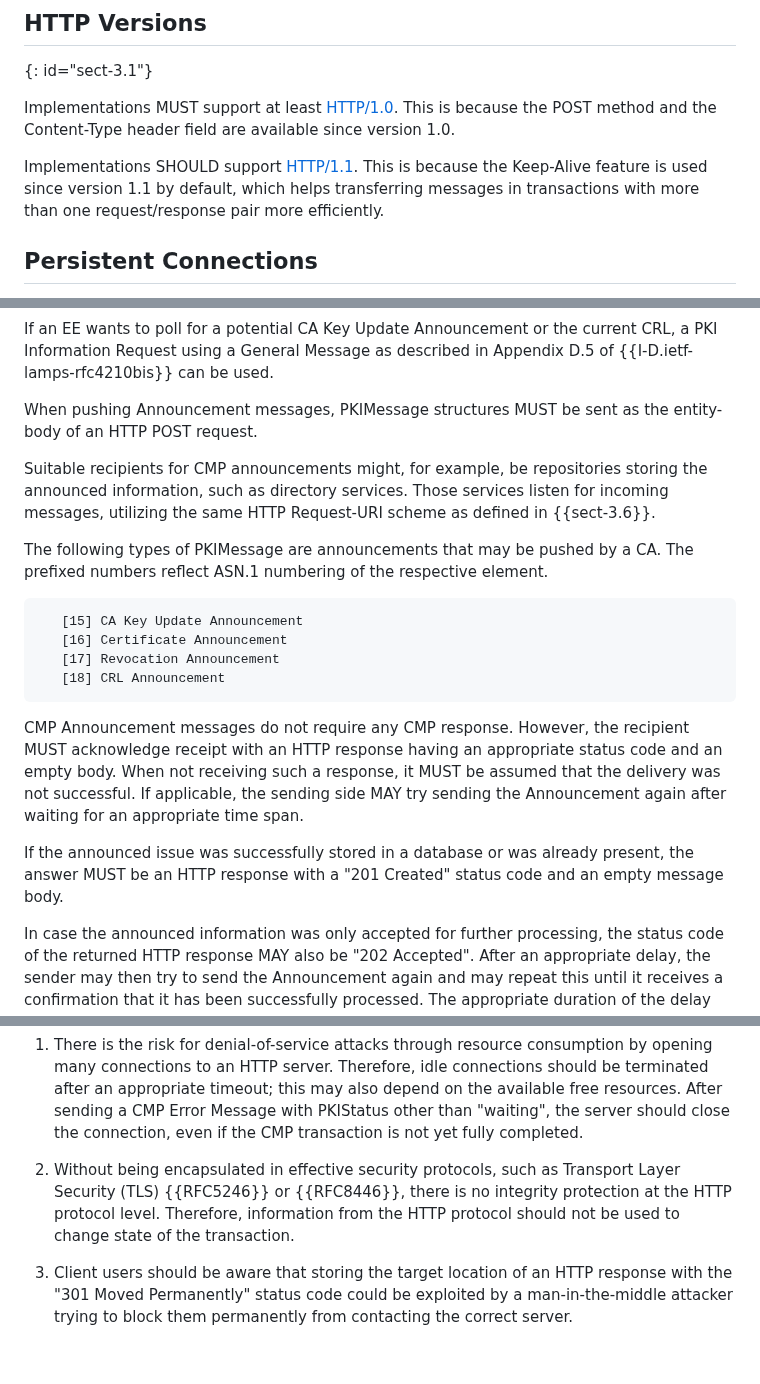
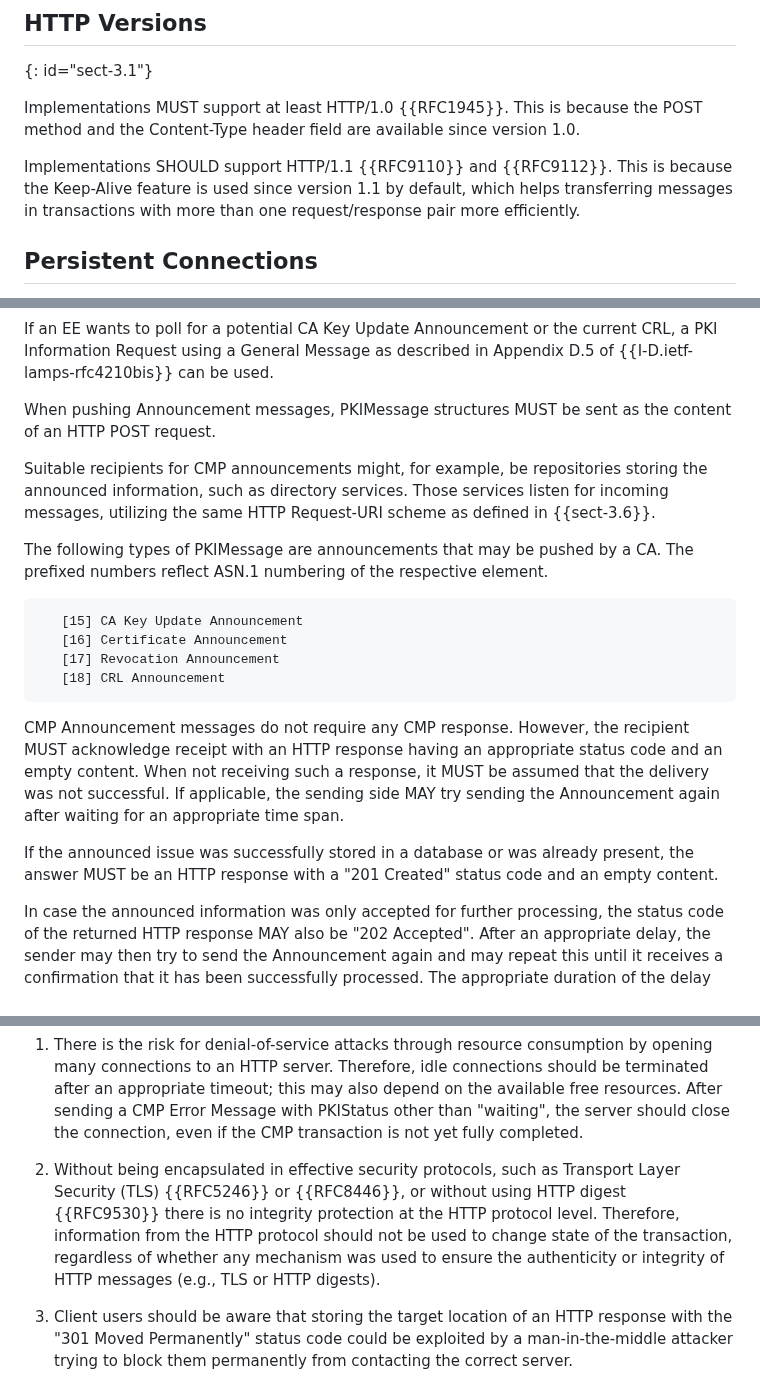
Before and after one commit to lamps-wg/cmp-updates, a Markdown page: draft-ietf-lamps-rfc6712bis.md, 3 parts joined by grey strips. Rendered like a GitHub page; blank space fills up the shorter version.

```diff
--- a/draft-ietf-lamps-rfc6712bis.md
+++ b/draft-ietf-lamps-rfc6712bis.md
@@ -198,11 +199,11 @@ conveying CMP messages.
 ## HTTP Versions
 {: id="sect-3.1"}
 
-Implementations MUST support at least [HTTP/1.0](#RFC1945). This is because
+Implementations MUST support at least HTTP/1.0 {{RFC1945}}. This is because
 the POST method and the Content-Type header field are available since
 version 1.0.
 
-Implementations SHOULD support [HTTP/1.1](#RFC9112). This is because the
+Implementations SHOULD support HTTP/1.1 {{RFC9110}} and {{RFC9112}}. This is because the
 Keep-Alive feature is used since version 1.1 by default, which helps
 transferring messages in transactions with more than one request/response
 pair more efficiently.
@@ -329,7 +330,7 @@ the current CRL, a PKI Information Request using a General Message as
 described in Appendix D.5 of {{I-D.ietf-lamps-rfc4210bis}} can be used.
 
 When pushing Announcement messages, PKIMessage structures MUST be sent as
-the entity-body of an HTTP POST request.
+the content of an HTTP POST request.
 
 Suitable recipients for CMP announcements might, for example, be
 repositories storing the announced information, such as directory
@@ -349,14 +350,14 @@ element.
 
 CMP Announcement messages do not require any CMP response.  However,
 the recipient MUST acknowledge receipt with an HTTP response having
-an appropriate status code and an empty body.  When not receiving
+an appropriate status code and an empty content.  When not receiving
 such a response, it MUST be assumed that the delivery was not
 successful.  If applicable, the sending side MAY try sending the
 Announcement again after waiting for an appropriate time span.
 
 If the announced issue was successfully stored in a database or was
 already present, the answer MUST be an HTTP response with a "201 Created"
-status code and an empty message body.
+status code and an empty content.
 
 In case the announced information was only accepted for further
 processing, the status code of the returned HTTP response MAY also be
@@ -411,10 +412,13 @@ users:
   fully completed.
 
 1. Without being encapsulated in effective security protocols, such
-  as Transport Layer Security (TLS) {{RFC5246}} or {{RFC8446}}, there is no
+  as Transport Layer Security (TLS) {{RFC5246}} or {{RFC8446}}, or
+  without using HTTP digest {{RFC9530}} there is no
   integrity protection at the HTTP protocol level.  Therefore,
   information from the HTTP protocol should not be used to change
-  state of the transaction.
+  state of the transaction, regardless of whether any mechanism was
+  used to ensure the authenticity or integrity of HTTP messages
+  (e.g., TLS or HTTP digests).
 
 1. Client users should be aware that storing the target location of
   an HTTP response with the "301 Moved Permanently" status code
```
Also changed, not shown: other parts of draft-ietf-lamps-rfc6712bis.md (+8 -7 lines).
